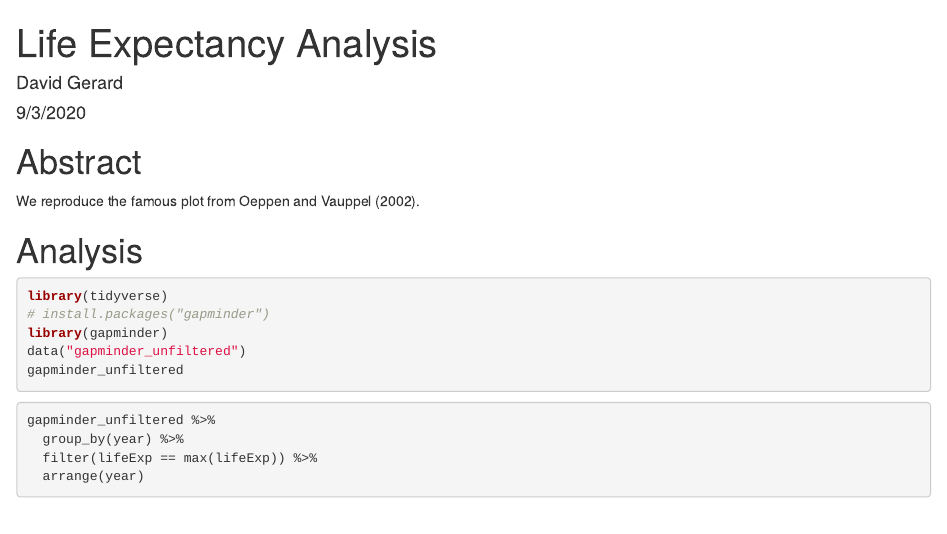
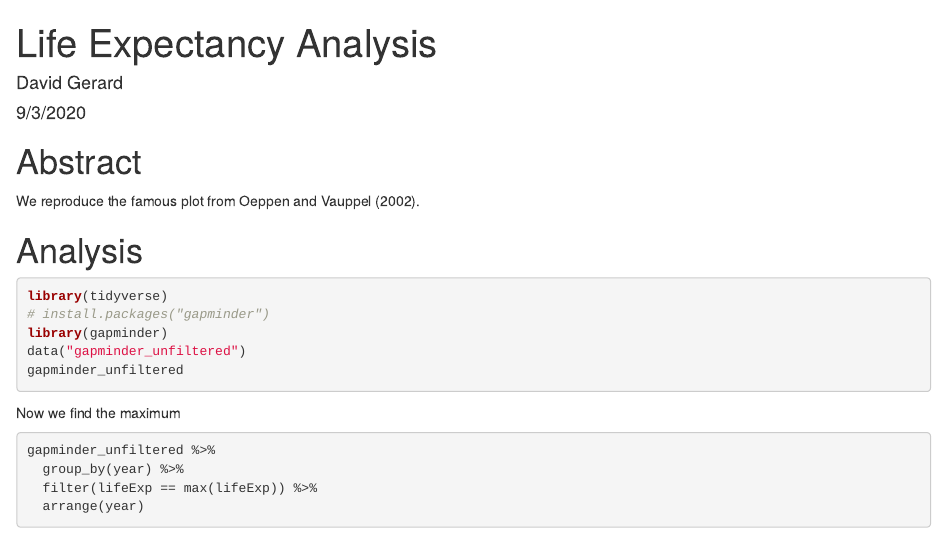
Before and after one commit to dcgerard/life_exp_dg000, an R Markdown document (life_exp.Rmd): the page in a window 1100 px wide, from its top. Rendered offline with R 4.5, knitr and Pandoc, with nearby package versions; the code chunks are not run, so their results and figures are left out.

Commit message:
describe max calculation

````diff
--- a/life_exp.Rmd
+++ b/life_exp.Rmd
@@ -23,6 +23,7 @@ data("gapminder_unfiltered")
 gapminder_unfiltered
 ```
 
+Now we find the maximum
 ```{r}
 gapminder_unfiltered %>%
   group_by(year) %>%
````
